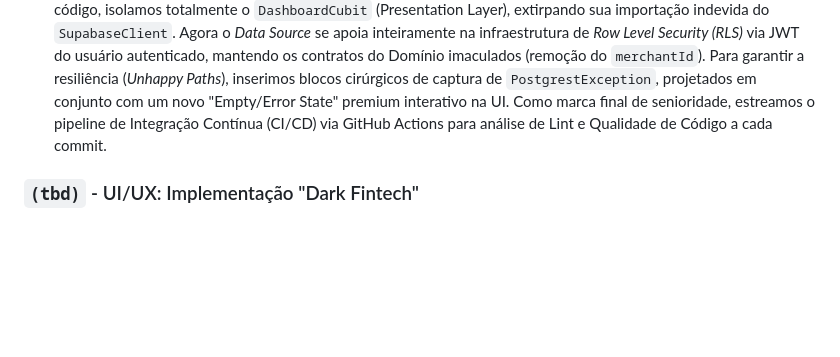
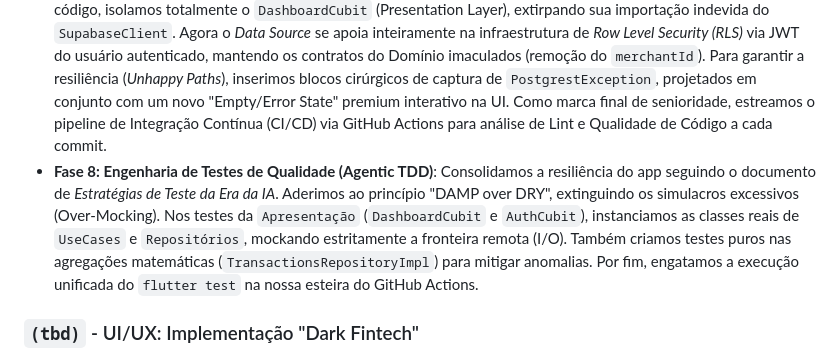
Before and after one commit to rotciWictor/flowpay, a Markdown page: CHANGELOG.md, the part around the change. GitHub-like rendering; blank space fills up the shorter version.

Commit message:
chore: update changelog with test engineering phase

```diff
--- a/CHANGELOG.md
+++ b/CHANGELOG.md
@@ -14,7 +14,7 @@ Este documento registra as implementações do projeto em detalhes, explicando n
 - **Fase 5: O Glitch do Spinner (CustomPainter)**: O `CircularProgressIndicator` nativo aliado a uma `ShaderMask` continuou apresentando falhas severas de "clipping" (vazamentos brancos). Após pesquisa e iteração, descartamos a máscara e construímos do zero um widget nativo (`GradientCircularProgressIndicator`) usando `CustomPaint` e um `AnimationController` explícito. Agora o canvas desenha fisicamente uma circunferência vazada (`PaintingStyle.stroke`) com `SweepGradient` atrelado a um `RotationTransition`, gerando um "neon spinner" absoluto, sem engasgos e sem uso de pacotes externos.
 - **Fase 6: O Refinamento Final (Affordances e Micro-Interações)**: Guiados pelas heurísticas de usabilidade (Capítulo 10), consertamos o Ripple Effect dos botões refatorando a árvore de containers e ativamos "Halo Glows" (sombras neons nas cores primárias) nos cards clicáveis, injetando uma aura premium e feedback tátil ao lojista. O letreiro gigante de saldo foi aprimorado com uma fina borda neon animada em loop assíncrono (SweepGradient + Stroke), evocando tecnologia sem parecer brega. O gráfico de Bezier ganhou respiro lateral através da técnica avançada de "Bleed" (Sangria), cortando dados excedentes com `FlClipData` para que a linha atravesse o painel organicamente.
 - **Fase 7: Desacoplamento Arquitetural, Resiliência e CI/CD**: Com base em um feedback focado em maturidade de código, isolamos totalmente o `DashboardCubit` (Presentation Layer), extirpando sua importação indevida do `SupabaseClient`. Agora o *Data Source* se apoia inteiramente na infraestrutura de *Row Level Security (RLS)* via JWT do usuário autenticado, mantendo os contratos do Domínio imaculados (remoção do `merchantId`). Para garantir a resiliência (*Unhappy Paths*), inserimos blocos cirúrgicos de captura de `PostgrestException`, projetados em conjunto com um novo "Empty/Error State" premium interativo na UI. Como marca final de senioridade, estreamos o pipeline de Integração Contínua (CI/CD) via GitHub Actions para análise de Lint e Qualidade de Código a cada commit.
-
+- **Fase 8: Engenharia de Testes de Qualidade (Agentic TDD)**: Consolidamos a resiliência do app seguindo o documento de *Estratégias de Teste da Era da IA*. Aderimos ao princípio "DAMP over DRY", extinguindo os simulacros excessivos (Over-Mocking). Nos testes da `Apresentação` (`DashboardCubit` e `AuthCubit`), instanciamos as classes reais de `UseCases` e `Repositórios`, mockando estritamente a fronteira remota (I/O). Também criamos testes puros nas agregações matemáticas (`TransactionsRepositoryImpl`) para mitigar anomalias. Por fim, engatamos a execução unificada do `flutter test` na nossa esteira do GitHub Actions.
 ### `(tbd)` - UI/UX: Implementação "Dark Fintech"
 - **Tipografia Consolidada (Outfit)**: Refatoração global da tipografia para a fonte geométrica `Outfit`, replicando o padrão visual de fintechs tier-1 (semelhante ao Product Sans). Implementada hierarquia de tamanhos extrema (ex: `fontSize: 44` para saldos) e tracking negativo (`letterSpacing: -1.0`) para condensar o volume visual, conferindo um design denso, premium e autoritário.
 - **Glassmorphism e Contorno Luminoso**: Substituição de caixas sem vida por cartões ancorados. Aplicação de um *border* branco translúcido (`alpha: 0.08`) nas bordas arredondadas e nos botões de ação rápida (`BoxShape.circle`), gerando um efeito de refração sutil que destaca a profundidade da superfície contra o fundo escuro de carvão.
```
